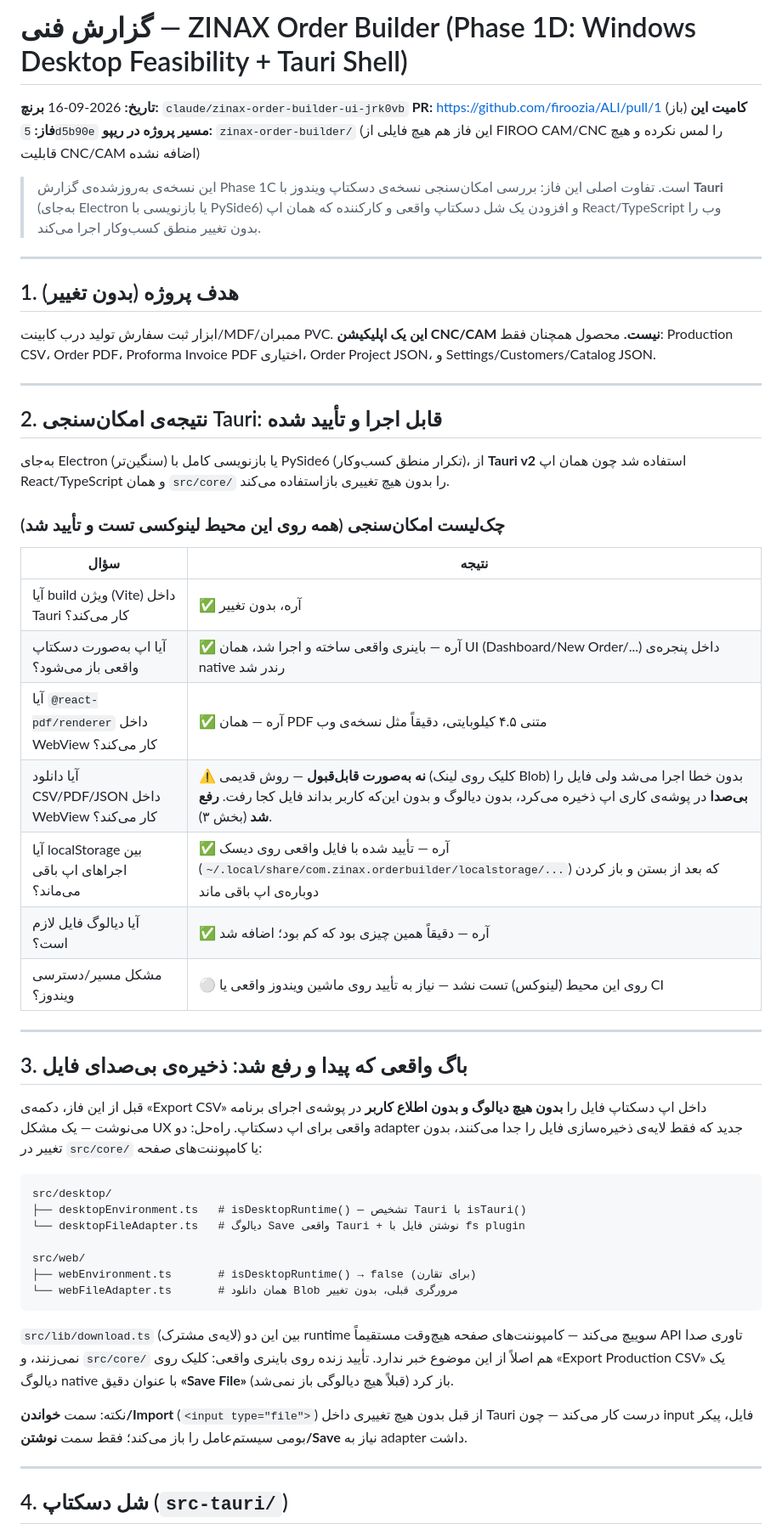
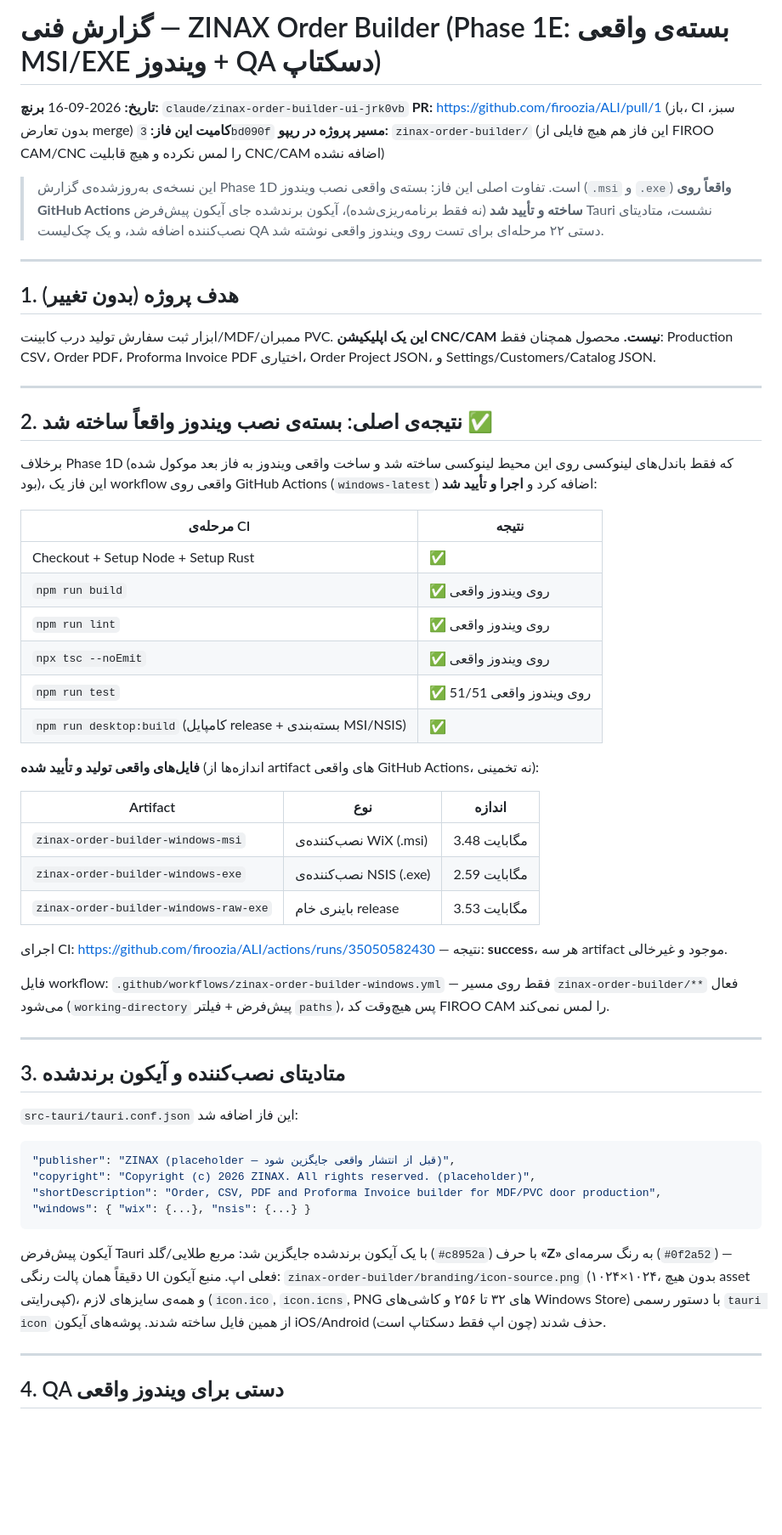
Before and after one commit to firoozia/ALI, a Markdown page: zinax-order-builder/docs/REVIEW-REPORT.md, the part around one of its changes. Shown at 85% size. Drawn GitHub-style; blank space fills up the shorter version.

Commit message:
Update technical review report for Phase 1E
Co-Authored-By: Claude Sonnet 5 <noreply@anthropic.com>
Claude-Session: https://claude.ai/code/session_01B7F7Nj4jysAv7Hc9om98Y2

````diff
--- a/zinax-order-builder/docs/REVIEW-REPORT.md
+++ b/zinax-order-builder/docs/REVIEW-REPORT.md
@@ -1,12 +1,12 @@
-# گزارش فنی — ZINAX Order Builder (Phase 1D: Windows Desktop Feasibility + Tauri Shell)
+# گزارش فنی — ZINAX Order Builder (Phase 1E: بسته‌ی واقعی MSI/EXE ویندوز + QA دسکتاپ)
 
 **تاریخ:** 2026-09-16
 **برنچ:** `claude/zinax-order-builder-ui-jrk0vb`
-**PR:** https://github.com/firoozia/ALI/pull/1 (باز)
-**کامیت این فاز:** `5d5b90e`
+**PR:** https://github.com/firoozia/ALI/pull/1 (باز، CI سبز، بدون تعارض merge)
+**کامیت این فاز:** `3bd090f`
 **مسیر پروژه در ریپو:** `zinax-order-builder/` (این فاز هم هیچ فایلی از FIROO CAM/CNC را لمس نکرده و هیچ قابلیت CNC/CAM اضافه نشده)
 
-> این نسخه‌ی به‌روزشده‌ی گزارش Phase 1C است. تفاوت اصلی این فاز: بررسی امکان‌سنجی نسخه‌ی دسکتاپ ویندوز با **Tauri** (به‌جای Electron یا بازنویسی با PySide6) و افزودن یک شل دسکتاپ واقعی و کارکننده که همان اپ React/TypeScript وب را بدون تغییر منطق کسب‌وکار اجرا می‌کند.
+> این نسخه‌ی به‌روزشده‌ی گزارش Phase 1D است. تفاوت اصلی این فاز: بسته‌ی واقعی نصب ویندوز (`.msi` و `.exe`) **واقعاً روی GitHub Actions ساخته و تأیید شد** (نه فقط برنامه‌ریزی‌شده)، آیکون برندشده جای آیکون پیش‌فرض Tauri نشست، متادیتای نصب‌کننده اضافه شد، و یک چک‌لیست QA دستی ۲۲ مرحله‌ای برای تست روی ویندوز واقعی نوشته شد.
 
 ---
 
@@ -16,43 +16,47 @@
 
 ---
 
-## 2. نتیجه‌ی امکان‌سنجی Tauri: **قابل اجرا و تأیید شده**
+## 2. نتیجه‌ی اصلی: بسته‌ی نصب ویندوز واقعاً ساخته شد ✅
 
-به‌جای Electron (سنگین‌تر) یا بازنویسی کامل با PySide6 (تکرار منطق کسب‌وکار)، از **Tauri v2** استفاده شد چون همان اپ React/TypeScript و همان `src/core/` را بدون هیچ تغییری بازاستفاده می‌کند.
+برخلاف Phase 1D (که فقط باندل‌های لینوکسی روی این محیط لینوکسی ساخته شد و ساخت واقعی ویندوز به فاز بعد موکول شده بود)، این فاز یک workflow واقعی روی GitHub Actions (`windows-latest`) اضافه کرد و **اجرا و تأیید شد**:
 
-### چک‌لیست امکان‌سنجی (همه روی این محیط لینوکسی تست و تأیید شد)
+| مرحله‌ی CI | نتیجه |
+|---|---|
+| Checkout + Setup Node + Setup Rust | ✅ |
+| `npm run build` | ✅ روی ویندوز واقعی |
+| `npm run lint` | ✅ روی ویندوز واقعی |
+| `npx tsc --noEmit` | ✅ روی ویندوز واقعی |
+| `npm run test` | ✅ 51/51 روی ویندوز واقعی |
+| `npm run desktop:build` (کامپایل release + بسته‌بندی MSI/NSIS) | ✅ |
 
-| سؤال | نتیجه |
-|---|---|
-| آیا build ویژن (Vite) داخل Tauri کار می‌کند؟ | ✅ آره، بدون تغییر |
-| آیا اپ به‌صورت دسکتاپ واقعی باز می‌شود؟ | ✅ آره — باینری واقعی ساخته و اجرا شد، همان UI (Dashboard/New Order/...) داخل پنجره‌ی native رندر شد |
-| آیا `@react-pdf/renderer` داخل WebView کار می‌کند؟ | ✅ آره — همان PDF متنی ۴.۵ کیلوبایتی، دقیقاً مثل نسخه‌ی وب |
-| آیا دانلود CSV/PDF/JSON داخل WebView کار می‌کند؟ | ⚠️ **نه به‌صورت قابل‌قبول** — روش قدیمی (کلیک روی لینک Blob) بدون خطا اجرا می‌شد ولی فایل را **بی‌صدا** در پوشه‌ی کاری اپ ذخیره می‌کرد، بدون دیالوگ و بدون این‌که کاربر بداند فایل کجا رفت. **رفع شد** (بخش ۳). |
-| آیا localStorage بین اجراهای اپ باقی می‌ماند؟ | ✅ آره — تأیید شده با فایل واقعی روی دیسک (`~/.local/share/com.zinax.orderbuilder/localstorage/...`) که بعد از بستن و باز کردن دوباره‌ی اپ باقی ماند |
-| آیا دیالوگ فایل لازم است؟ | ✅ آره — دقیقاً همین چیزی بود که کم بود؛ اضافه شد |
-| مشکل مسیر/دسترسی ویندوز؟ | ⚪ روی این محیط (لینوکس) تست نشد — نیاز به تأیید روی ماشین ویندوز واقعی یا CI |
+**فایل‌های واقعی تولید و تأیید شده** (اندازه‌ها از artifact های واقعی GitHub Actions، نه تخمینی):
+
+| Artifact | نوع | اندازه |
+|---|---|---|
+| `zinax-order-builder-windows-msi` | نصب‌کننده‌ی WiX (.msi) | 3.48 مگابایت |
+| `zinax-order-builder-windows-exe` | نصب‌کننده‌ی NSIS (.exe) | 2.59 مگابایت |
+| `zinax-order-builder-windows-raw-exe` | باینری خام release | 3.53 مگابایت |
+
+اجرای CI: https://github.com/firoozia/ALI/actions/runs/35050582430 — نتیجه: **success**، هر سه artifact موجود و غیرخالی.
+
+فایل workflow: `.github/workflows/zinax-order-builder-windows.yml` — فقط روی مسیر `zinax-order-builder/**` فعال می‌شود (`working-directory` پیش‌فرض + فیلتر `paths`)، پس هیچ‌وقت کد FIROO CAM را لمس نمی‌کند.
 
 ---
 
-## 3. باگ واقعی که پیدا و رفع شد: ذخیره‌ی بی‌صدای فایل
+## 3. متادیتای نصب‌کننده و آیکون برندشده
 
-قبل از این فاز، دکمه‌ی «Export CSV» داخل اپ دسکتاپ فایل را **بدون هیچ دیالوگ و بدون اطلاع کاربر** در پوشه‌ی اجرای برنامه می‌نوشت — یک مشکل UX واقعی برای اپ دسکتاپ. راه‌حل: دو adapter جدید که فقط لایه‌ی ذخیره‌سازی فایل را جدا می‌کنند، بدون تغییر در `src/core/` یا کامپوننت‌های صفحه:
+`src-tauri/tauri.conf.json` این فاز اضافه شد:
 
-```
-src/desktop/
-├── desktopEnvironment.ts   # isDesktopRuntime() — تشخیص Tauri با isTauri()
-└── desktopFileAdapter.ts   # دیالوگ Save واقعی Tauri + نوشتن فایل با fs plugin
-
-src/web/
-├── webEnvironment.ts       # isDesktopRuntime() → false (برای تقارن)
-└── webFileAdapter.ts       # همان دانلود Blob مرورگری قبلی، بدون تغییر
+```json
+"publisher": "ZINAX (placeholder — قبل از انتشار واقعی جایگزین شود)",
+"copyright": "Copyright (c) 2026 ZINAX. All rights reserved. (placeholder)",
+"shortDescription": "Order, CSV, PDF and Proforma Invoice builder for MDF/PVC door production",
+"windows": { "wix": {...}, "nsis": {...} }
 ```
 
-`src/lib/download.ts` (لایه‌ی مشترک) بین این دو runtime سوییچ می‌کند — کامپوننت‌های صفحه هیچ‌وقت مستقیماً API تاوری صدا نمی‌زنند، و `src/core/` هم اصلاً از این موضوع خبر ندارد. تأیید زنده روی باینری واقعی: کلیک روی «Export Production CSV» یک دیالوگ native با عنوان دقیق **«Save File»** باز کرد (قبلاً هیچ دیالوگی باز نمی‌شد).
-
-نکته: سمت **خواندن/Import** (`<input type="file">`) از قبل بدون هیچ تغییری داخل Tauri درست کار می‌کند — چون input فایل، پیکر بومی سیستم‌عامل را باز می‌کند؛ فقط سمت **نوشتن/Save** نیاز به adapter داشت.
+آیکون پیش‌فرض Tauri با یک آیکون برندشده جایگزین شد: مربع طلایی/گلد (`#c8952a`) با حرف **«Z»** به رنگ سرمه‌ای (`#0f2a52`) — دقیقاً همان پالت رنگی UI فعلی اپ. منبع آیکون: `zinax-order-builder/branding/icon-source.png` (۱۰۲۴×۱۰۲۴، بدون هیچ asset کپی‌رایتی)، و همه‌ی سایزهای لازم (`icon.ico`, `icon.icns`, PNG های ۳۲ تا ۲۵۶ و کاشی‌های Windows Store) با دستور رسمی `tauri icon` از همین فایل ساخته شدند. پوشه‌های آیکون iOS/Android (چون اپ فقط دسکتاپ است) حذف شدند.
 
 ---
 
-## 4. شل دسکتاپ (`src-tauri/`)
+## 4. QA دستی برای ویندوز واقعی
 
````
Also changed, not shown: other parts of zinax-order-builder/docs/REVIEW-REPORT.md (+21 -24 lines).
